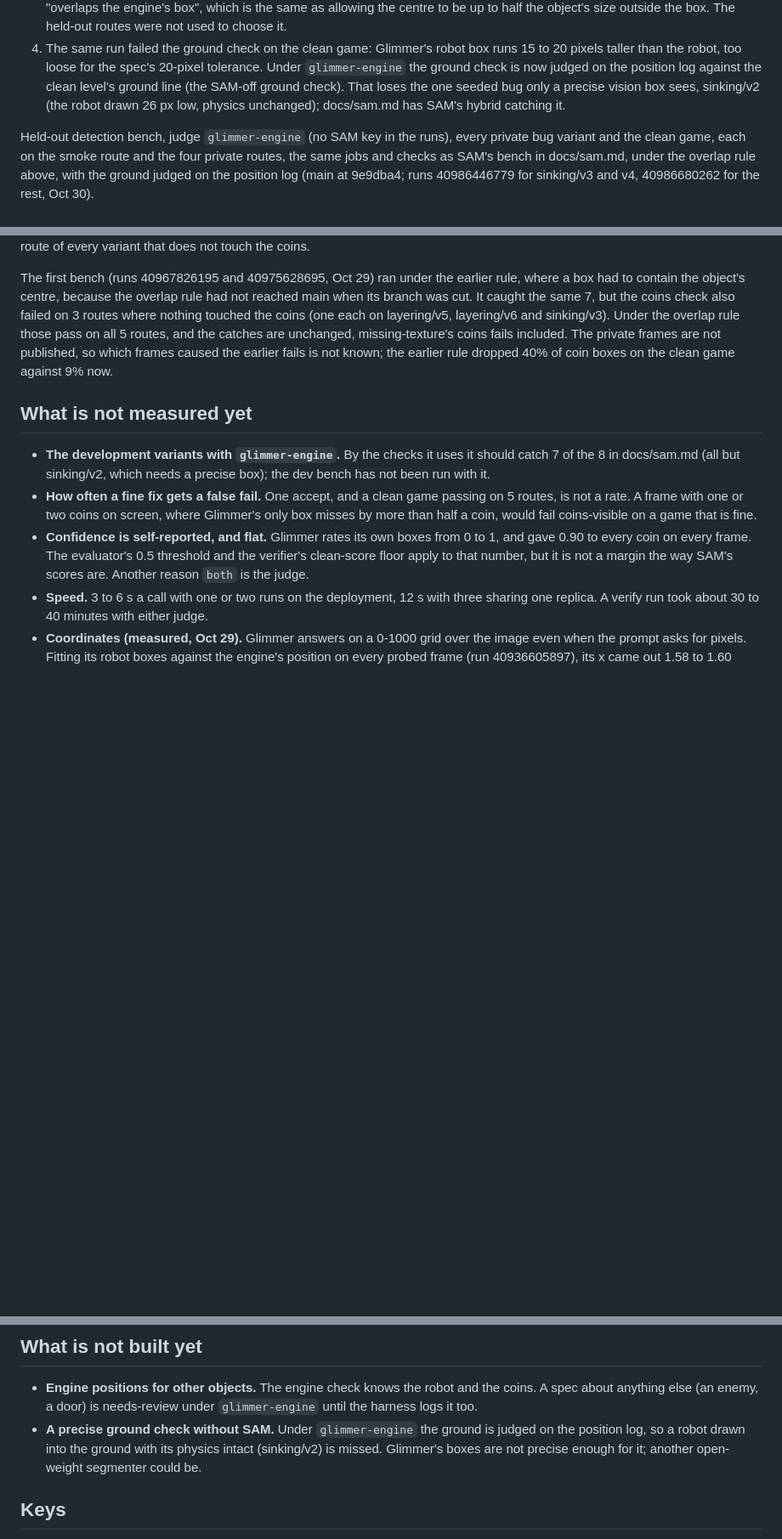
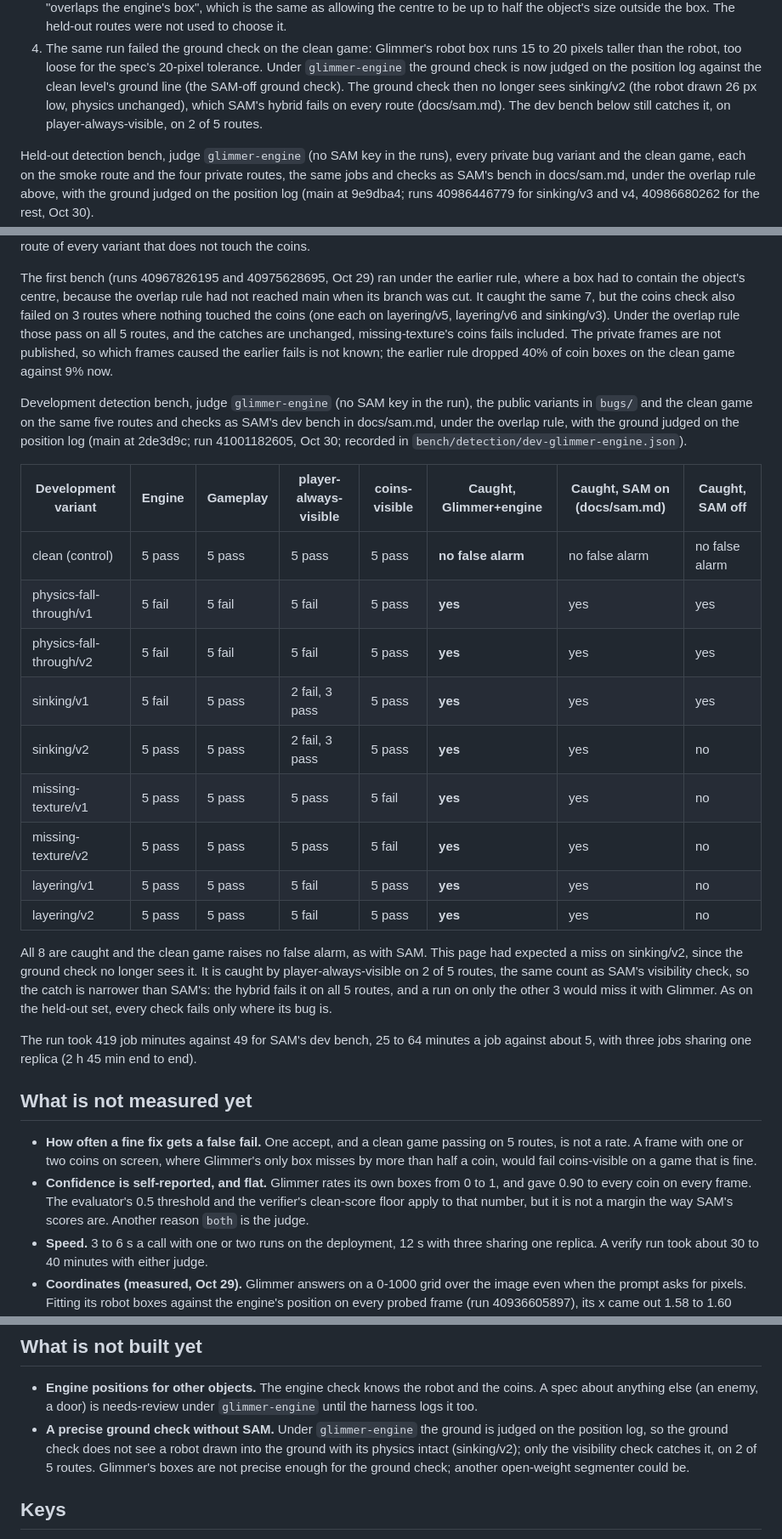
Before and after one commit to seanudeke/Expectrail, a Markdown page: docs/open-weights.md, 3 parts joined by grey strips. Shown at 85% size. Drawn GitHub-style; blank space fills up the shorter version.

Commit message:
docs/open-weights: the dev bench with glimmer-engine, 8 of 8
Run 41001182605 measured what the page had only predicted. All 8 public
variants are caught with no false alarm. sinking/v2, expected to be missed, is
caught by player-always-visible on 2 of 5 routes (SAM's hybrid fails it on all
5), so the page now says the ground check misses it, not the bench. Adds the
dev table and the time (419 job minutes against 49 with SAM), and drops the
dev bench from "not measured yet".

Stacked on #74, which rewrites the lines around the old bullet.

Co-Authored-By: Claude Opus 5.5 <noreply@anthropic.com>
Claude-Session: https://claude.ai/code/session_01Wty6ZtFi8qE3d49Ca5NDpQ

```diff
--- a/docs/open-weights.md
+++ b/docs/open-weights.md
@@ -187,8 +187,9 @@ How it got there, the same day, all on the same deployment:
 4. The same run failed the ground check on the clean game: Glimmer's robot box runs 15 to 20 pixels
    taller than the robot, too loose for the spec's 20-pixel tolerance. Under `glimmer-engine` the
    ground check is now judged on the position log against the clean level's ground line (the SAM-off
-   ground check). That loses the one seeded bug only a precise vision box sees, sinking/v2 (the
-   robot drawn 26 px low, physics unchanged); docs/sam.md has SAM's hybrid catching it.
+   ground check). The ground check then no longer sees sinking/v2 (the robot drawn 26 px low,
+   physics unchanged), which SAM's hybrid fails on every route (docs/sam.md). The dev bench below
+   still catches it, on player-always-visible, on 2 of 5 routes.
 
 Held-out detection bench, judge `glimmer-engine` (no SAM key in the runs), every private bug
 variant and the clean game, each on the smoke route and the four private routes, the same jobs and
@@ -222,11 +223,34 @@ all 5 routes, and the catches are unchanged, missing-texture's coins fails inclu
 frames are not published, so which frames caused the earlier fails is not known; the earlier rule
 dropped 40% of coin boxes on the clean game against 9% now.
 
+Development detection bench, judge `glimmer-engine` (no SAM key in the run), the public variants in
+`bugs/` and the clean game on the same five routes and checks as SAM's dev bench in docs/sam.md,
+under the overlap rule, with the ground judged on the position log (main at 2de3d9c; run
+41001182605, Oct 30; recorded in `bench/detection/dev-glimmer-engine.json`).
+
+| Development variant | Engine | Gameplay | player-always-visible | coins-visible | Caught, Glimmer+engine | Caught, SAM on (docs/sam.md) | Caught, SAM off |
+| --- | --- | --- | --- | --- | --- | --- | --- |
+| clean (control) | 5 pass | 5 pass | 5 pass | 5 pass | **no false alarm** | no false alarm | no false alarm |
+| physics-fall-through/v1 | 5 fail | 5 fail | 5 fail | 5 pass | **yes** | yes | yes |
+| physics-fall-through/v2 | 5 fail | 5 fail | 5 fail | 5 pass | **yes** | yes | yes |
+| sinking/v1 | 5 fail | 5 pass | 2 fail, 3 pass | 5 pass | **yes** | yes | yes |
+| sinking/v2 | 5 pass | 5 pass | 2 fail, 3 pass | 5 pass | **yes** | yes | no |
+| missing-texture/v1 | 5 pass | 5 pass | 5 pass | 5 fail | **yes** | yes | no |
+| missing-texture/v2 | 5 pass | 5 pass | 5 pass | 5 fail | **yes** | yes | no |
+| layering/v1 | 5 pass | 5 pass | 5 fail | 5 pass | **yes** | yes | no |
+| layering/v2 | 5 pass | 5 pass | 5 fail | 5 pass | **yes** | yes | no |
+
+All 8 are caught and the clean game raises no false alarm, as with SAM. This page had expected a
+miss on sinking/v2, since the ground check no longer sees it. It is caught by player-always-visible
+on 2 of 5 routes, the same count as SAM's visibility check, so the catch is narrower than SAM's: the
+hybrid fails it on all 5 routes, and a run on only the other 3 would miss it with Glimmer. As on the
+held-out set, every check fails only where its bug is.
+
+The run took 419 job minutes against 49 for SAM's dev bench, 25 to 64 minutes a job against about 5,
+with three jobs sharing one replica (2 h 45 min end to end).
+
 ## What is not measured yet
 
-- **The development variants with `glimmer-engine`.** By the checks it uses it should catch 7 of the
-  8 in docs/sam.md (all but sinking/v2, which needs a precise box); the dev bench has not been run
-  with it.
 - **How often a fine fix gets a false fail.** One accept, and a clean game passing on 5 routes, is
   not a rate. A frame with one or two
   coins on screen, where Glimmer's only box misses by more than half a coin, would fail
@@ -253,8 +277,9 @@ dropped 40% of coin boxes on the clean game against 9% now.
   about anything else (an enemy, a door) is needs-review under `glimmer-engine` until the harness
   logs it too.
 - **A precise ground check without SAM.** Under `glimmer-engine` the ground is judged on the
-  position log, so a robot drawn into the ground with its physics intact (sinking/v2) is missed.
-  Glimmer's boxes are not precise enough for it; another open-weight segmenter could be.
+  position log, so the ground check does not see a robot drawn into the ground with its physics
+  intact (sinking/v2); only the visibility check catches it, on 2 of 5 routes. Glimmer's boxes are
+  not precise enough for the ground check; another open-weight segmenter could be.
 
 ## Keys
 
```
Also changed, not shown: other parts of docs/open-weights.md (+1 -1 lines).
